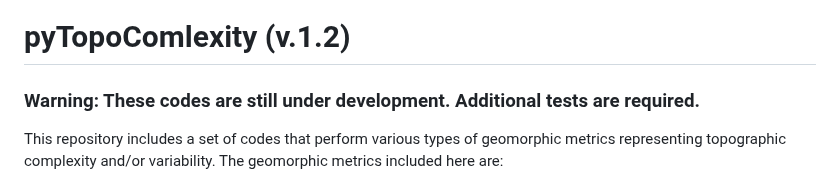
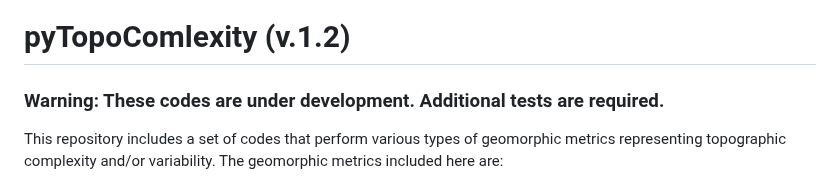
Before and after one commit to GeoLarryLai/pyTopoComplexity, a Markdown page: README.md, the part around the change. GitHub-like rendering.

```diff
--- a/README.md
+++ b/README.md
@@ -1,6 +1,6 @@
 # pyTopoComlexity (v.1.2)
 
-### Warning: These codes are still under development. Additional tests are required.
+### Warning: These codes are under development. Additional tests are required.
 
 This repository includes a set of codes that perform various types of geomorphic metrics representing topographic complexity and/or variability. The geomorphic metrics included here are:
 * _Mexican Hat Wavelet Tranform Analysis_ (pyMexicanHat.ipynb)
```
